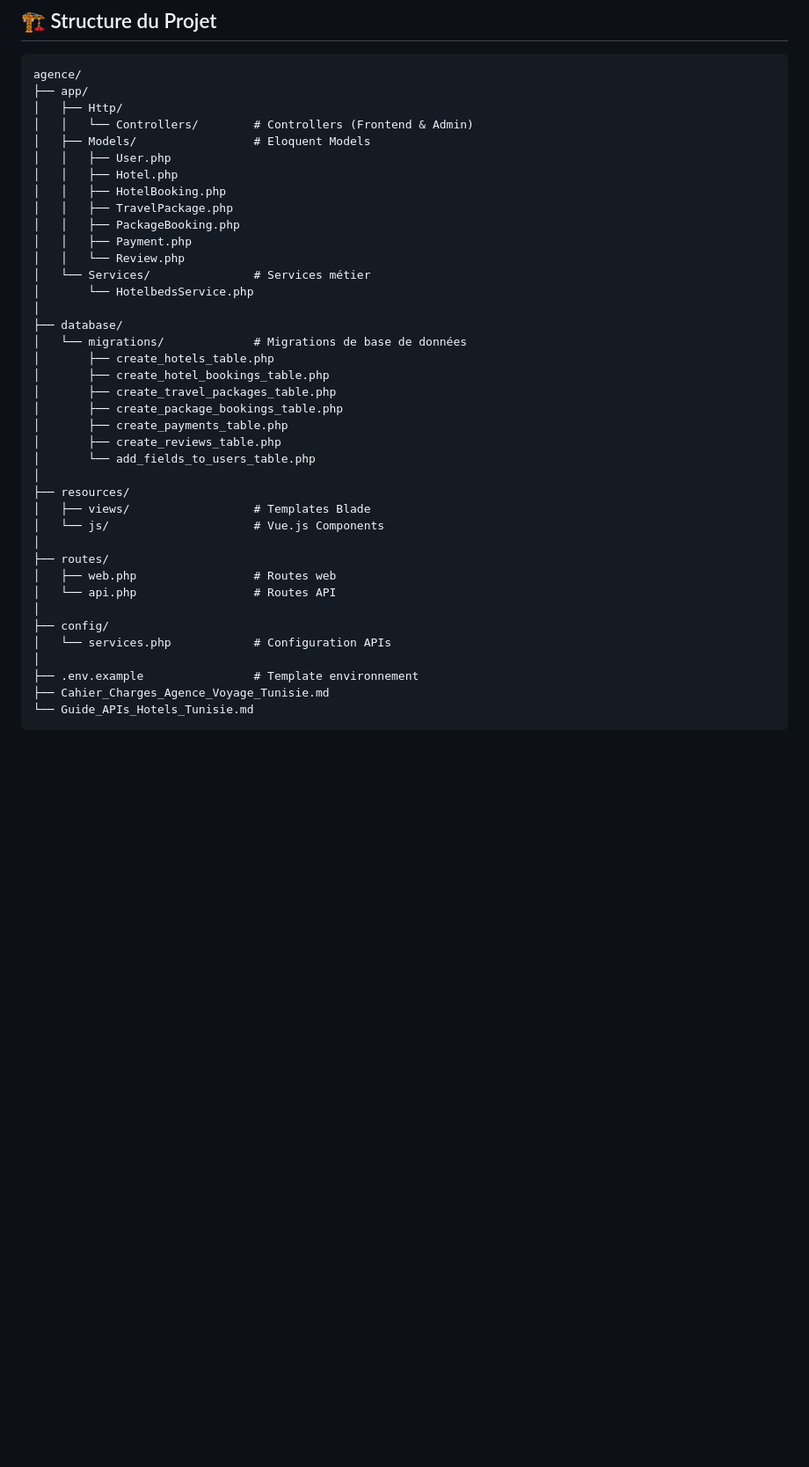
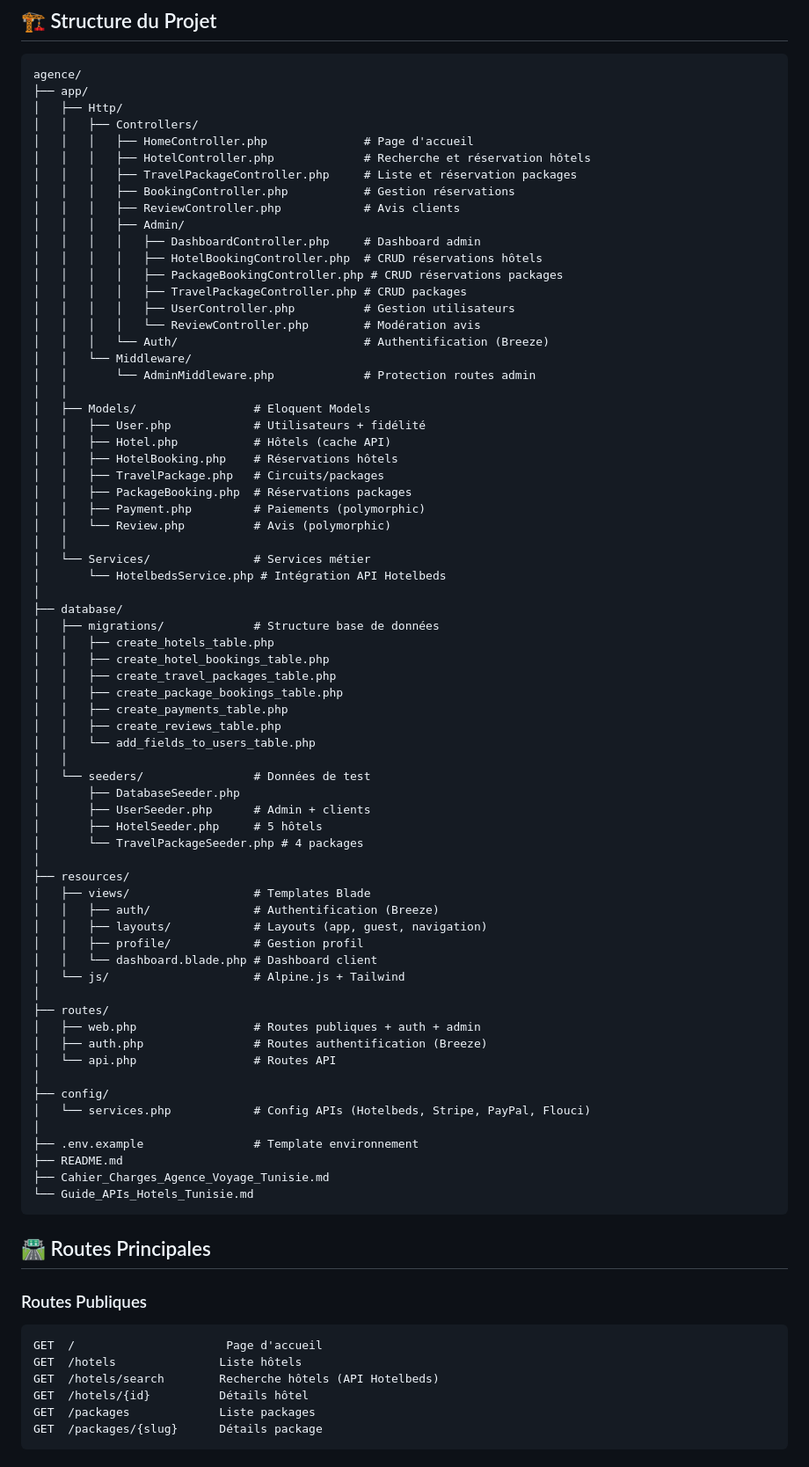
Before and after one commit to haythemsaa/agence, a Markdown page: README.md, the part around one of its changes. Shown at 88% size. Drawn GitHub-style; blank space fills up the shorter version.

````diff
--- a/README.md
+++ b/README.md
@@ -178,39 +214,82 @@ REDIS_PORT=6379
 agence/
 ├── app/
 │   ├── Http/
-│   │   └── Controllers/        # Controllers (Frontend & Admin)
+│   │   ├── Controllers/
+│   │   │   ├── HomeController.php              # Page d'accueil
+│   │   │   ├── HotelController.php             # Recherche et réservation hôtels
+│   │   │   ├── TravelPackageController.php     # Liste et réservation packages
+│   │   │   ├── BookingController.php           # Gestion réservations
+│   │   │   ├── ReviewController.php            # Avis clients
+│   │   │   ├── Admin/
+│   │   │   │   ├── DashboardController.php     # Dashboard admin
+│   │   │   │   ├── HotelBookingController.php  # CRUD réservations hôtels
+│   │   │   │   ├── PackageBookingController.php # CRUD réservations packages
+│   │   │   │   ├── TravelPackageController.php # CRUD packages
+│   │   │   │   ├── UserController.php          # Gestion utilisateurs
+│   │   │   │   └── ReviewController.php        # Modération avis
+│   │   │   └── Auth/                           # Authentification (Breeze)
+│   │   └── Middleware/
+│   │       └── AdminMiddleware.php             # Protection routes admin
+│   │
 │   ├── Models/                 # Eloquent Models
-│   │   ├── User.php
-│   │   ├── Hotel.php
-│   │   ├── HotelBooking.php
-│   │   ├── TravelPackage.php
-│   │   ├── PackageBooking.php
-│   │   ├── Payment.php
-│   │   └── Review.php
+│   │   ├── User.php            # Utilisateurs + fidélité
+│   │   ├── Hotel.php           # Hôtels (cache API)
+│   │   ├── HotelBooking.php    # Réservations hôtels
+│   │   ├── TravelPackage.php   # Circuits/packages
+│   │   ├── PackageBooking.php  # Réservations packages
+│   │   ├── Payment.php         # Paiements (polymorphic)
+│   │   └── Review.php          # Avis (polymorphic)
+│   │
 │   └── Services/               # Services métier
-│       └── HotelbedsService.php
+│       └── HotelbedsService.php # Intégration API Hotelbeds
 │
 ├── database/
-│   └── migrations/             # Migrations de base de données
-│       ├── create_hotels_table.php
-│       ├── create_hotel_bookings_table.php
-│       ├── create_travel_packages_table.php
-│       ├── create_package_bookings_table.php
-│       ├── create_payments_table.php
-│       ├── create_reviews_table.php
-│       └── add_fields_to_users_table.php
+│   ├── migrations/             # Structure base de données
+│   │   ├── create_hotels_table.php
+│   │   ├── create_hotel_bookings_table.php
+│   │   ├── create_travel_packages_table.php
+│   │   ├── create_package_bookings_table.php
+│   │   ├── create_payments_table.php
+│   │   ├── create_reviews_table.php
+│   │   └── add_fields_to_users_table.php
+│   │
+│   └── seeders/                # Données de test
+│       ├── DatabaseSeeder.php
+│       ├── UserSeeder.php      # Admin + clients
+│       ├── HotelSeeder.php     # 5 hôtels
+│       └── TravelPackageSeeder.php # 4 packages
 │
 ├── resources/
 │   ├── views/                  # Templates Blade
-│   └── js/                     # Vue.js Components
+│   │   ├── auth/               # Authentification (Breeze)
+│   │   ├── layouts/            # Layouts (app, guest, navigation)
+│   │   ├── profile/            # Gestion profil
+│   │   └── dashboard.blade.php # Dashboard client
+│   └── js/                     # Alpine.js + Tailwind
 │
 ├── routes/
-│   ├── web.php                 # Routes web
+│   ├── web.php                 # Routes publiques + auth + admin
+│   ├── auth.php                # Routes authentification (Breeze)
 │   └── api.php                 # Routes API
 │
 ├── config/
-│   └── services.php            # Configuration APIs
+│   └── services.php            # Config APIs (Hotelbeds, Stripe, PayPal, Flouci)
 │
 ├── .env.example                # Template environnement
+├── README.md
 ├── Cahier_Charges_Agence_Voyage_Tunisie.md
 └── Guide_APIs_Hotels_Tunisie.md
+```
+
+## 🛣️ Routes Principales
+
+### Routes Publiques
+```
+GET  /                      Page d'accueil
+GET  /hotels               Liste hôtels
+GET  /hotels/search        Recherche hôtels (API Hotelbeds)
+GET  /hotels/{id}          Détails hôtel
+GET  /packages             Liste packages
+GET  /packages/{slug}      Détails package
+```
+
````
Also changed, not shown: other parts of README.md (+86 -16 lines).
